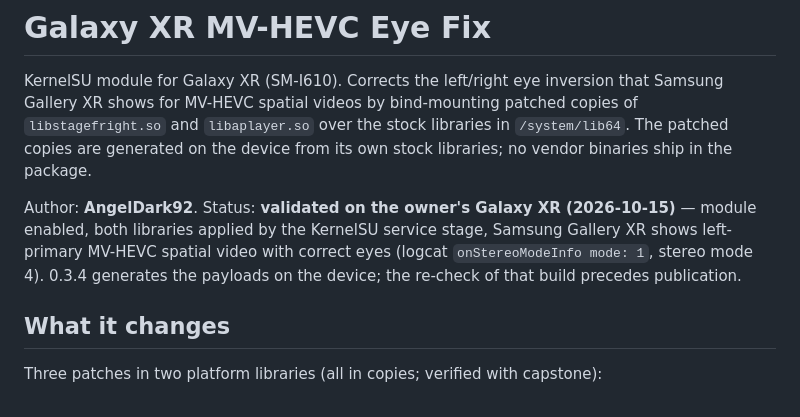
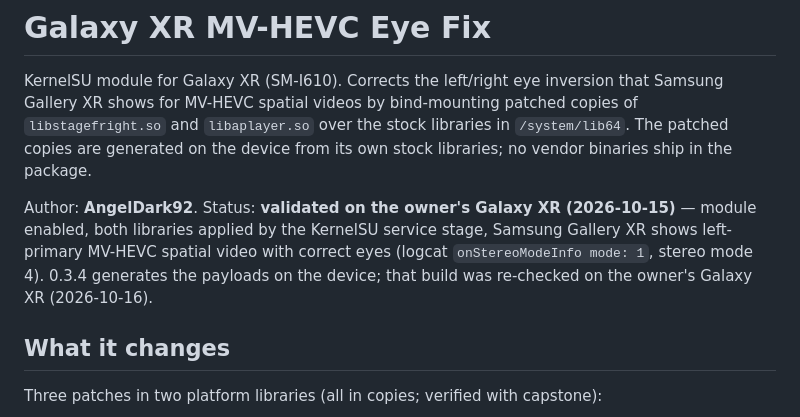
Before and after one commit to 4uva4ek/galaxyxr-modules, a Markdown page: modules/mvhevc-eye-fix/README.md, the part around the change. Rendered like a GitHub page.

Commit message:
docs: Record the 0.3.4 headset re-check

```diff
--- a/modules/mvhevc-eye-fix/README.md
+++ b/modules/mvhevc-eye-fix/README.md
@@ -9,8 +9,8 @@ binaries ship in the package.
 Author: **AngelDark92**. Status: **validated on the owner's Galaxy XR (2026-10-15)** — module
 enabled, both libraries applied by the KernelSU service stage, Samsung Gallery XR shows
 left-primary MV-HEVC spatial video with correct eyes (logcat `onStereoModeInfo mode: 1`,
-stereo mode 4). 0.3.4 generates the payloads on the device; the re-check of that build
-precedes publication.
+stereo mode 4). 0.3.4 generates the payloads on the device; that build was re-checked
+on the owner's Galaxy XR (2026-10-16).
 
 ## What it changes
 
```
Also changed, not shown: changelogs/mvhevc-eye-fix.md (+4 -0 lines).
